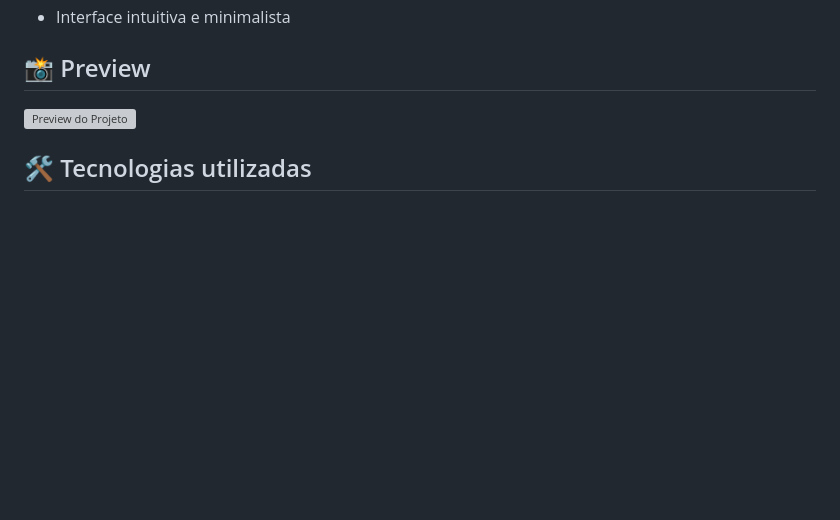
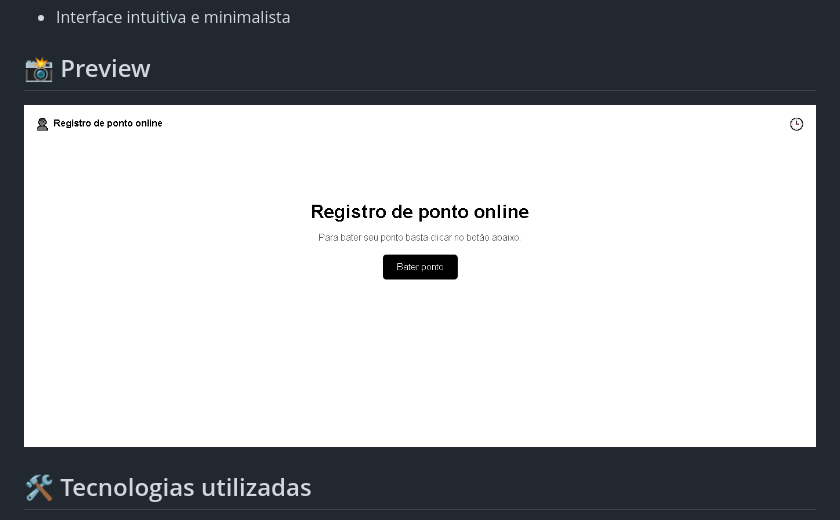
Before and after one commit to mariaepb/registrodeponto, a Markdown page: README.md, the part around the change. Drawn GitHub-style; pictures changed too: imagem.png (added); blank space fills up the shorter version; grey boxes are pictures that could not be loaded.

Commit message:
adicionado imagem

```diff
--- a/README.md
+++ b/README.md
@@ -11,7 +11,7 @@ Aplicação simples de registro de ponto online, desenvolvida em HTML, CSS e Jav
 
 ## 📸 Preview
 
-![Preview do Projeto](caminho/para/imagem.png) <!-- Substitua pelo caminho real da imagem ou link -->
+![Preview do Projeto](imagem.png) <!-- Substitua pelo caminho real da imagem ou link -->
 
 ## 🛠️ Tecnologias utilizadas
 
```
